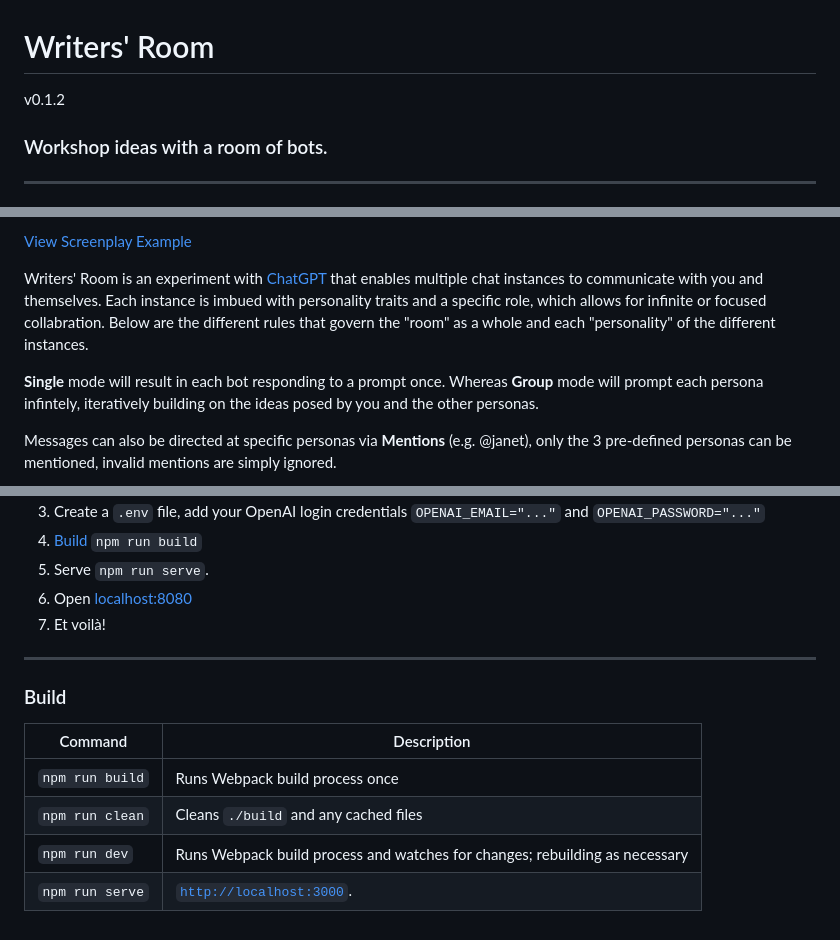
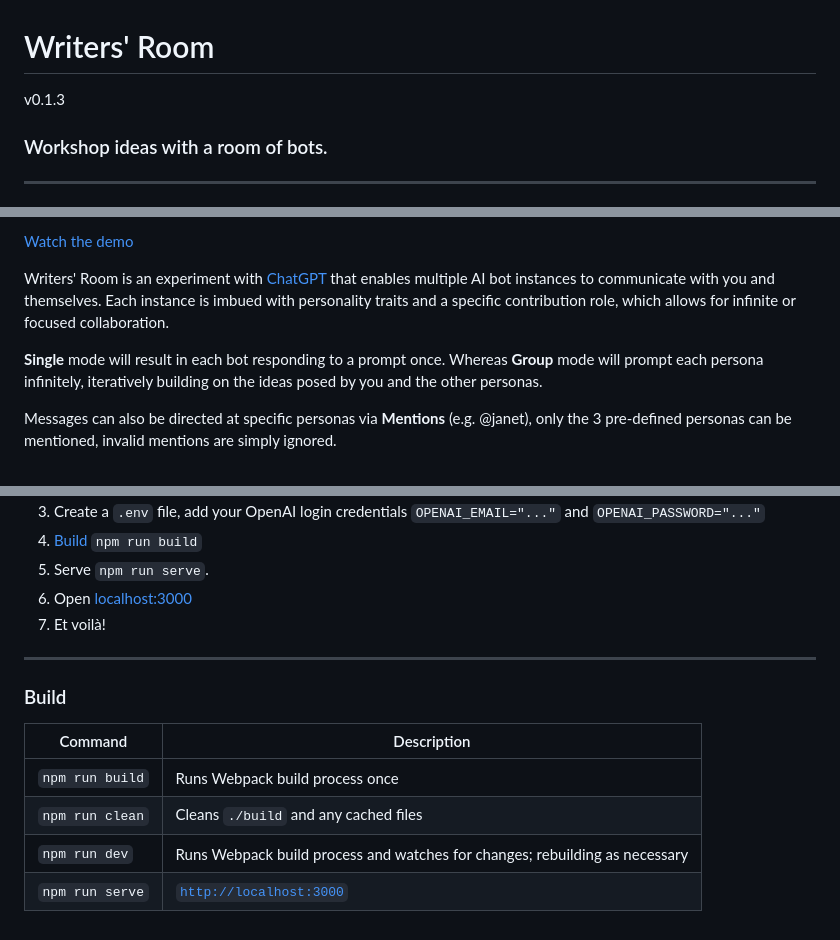
Before and after one commit to frederickk/writers-room, a Markdown page: README.md, 3 parts joined by grey strips. GitHub-like rendering.

Commit message:
adjusted rules

```diff
--- a/README.md
+++ b/README.md
@@ -1,6 +1,6 @@
 # Writers' Room
 
-v0.1.2
+v0.1.3
 
 ### Workshop ideas with a room of bots.
 
@@ -11,9 +11,9 @@ v0.1.2
 
-[View Screenplay Example](./assets/writers-room_screenplay.mp4)
+[Watch the demo](https://youtu.be/eHj0Ar3BBwo)
 
-Writers' Room is an experiment with [ChatGPT](https://chat.openai.com/) that enables multiple chat instances to communicate with you and themselves. Each instance is imbued with personality traits and a specific role, which allows for infinite or focused collabration. Below are the different rules that govern the "room" as a whole and each "personality" of the different instances.
+Writers' Room is an experiment with [ChatGPT](https://chat.openai.com/) that enables multiple AI bot instances to communicate with you and themselves. Each instance is imbued with personality traits and a specific contribution role, which allows for infinite or focused collaboration.
 
-**Single** mode will result in each bot responding to a prompt once. Whereas **Group** mode will prompt each persona infintely, iteratively building on the ideas posed by you and the other personas.
+**Single** mode will result in each bot responding to a prompt once. Whereas **Group** mode will prompt each persona infinitely, iteratively building on the ideas posed by you and the other personas.
 
 Messages can also be directed at specific personas via **Mentions** (e.g. @janet), only the 3 pre-defined personas can be mentioned, invalid mentions are simply ignored.
 
@@ -33,7 +38,7 @@ Messages can also be directed at specific personas via **Mentions** (e.g. @janet
 3. Create a `.env` file, add your OpenAI login credentials `OPENAI_EMAIL="..."` and `OPENAI_PASSWORD="..."`
 4. [Build](#build) `npm run build`
 5. Serve `npm run serve`.
-6. Open [localhost:8080](https://localhost:3000/)
+6. Open [localhost:3000](https://localhost:3000/)
 7. Et voilà!
 
 ---
@@ -44,4 +49,4 @@ Messages can also be directed at specific personas via **Mentions** (e.g. @janet
 | `npm run build` | Runs Webpack build process once |
 | `npm run clean` | Cleans `./build` and any cached files |
 | `npm run dev`   | Runs Webpack build process and watches for changes; rebuilding as necessary |
-| `npm run serve` | [`http://localhost:3000`](http://localhost:3000). |
+| `npm run serve` | [`http://localhost:3000`](http://localhost:3000) |
```
Also changed, not shown: other parts of README.md (+6 -1 lines), assets/writers-room_about.png (added), assets/writers-room_empty.png (added), assets/writers-room_mentions.png (added), 11 other files.
